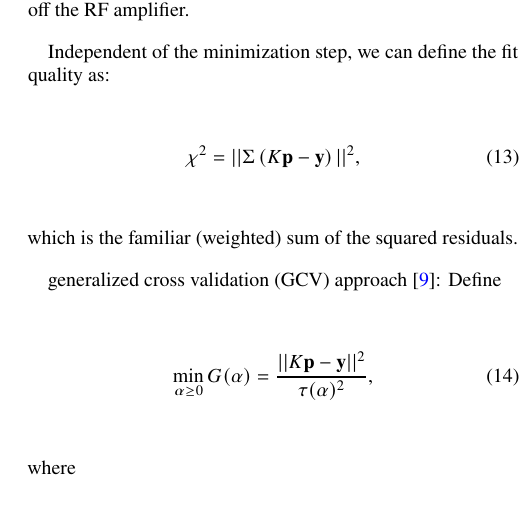
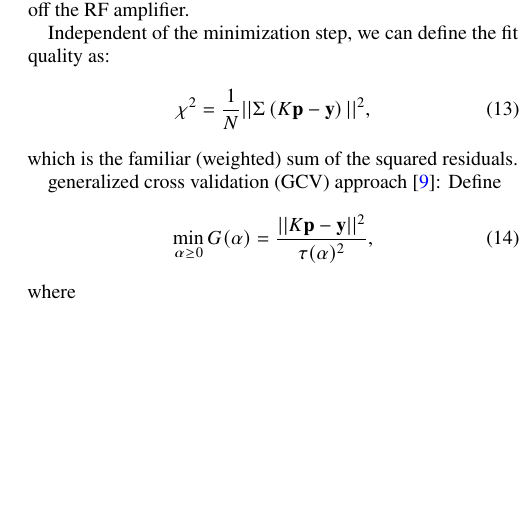
Before and after one commit to dfujim/bILT, a LaTeX paper (docs/draft/bnmr-ilt.tex, which reads docs/draft/theory.tex): part of one column of page 3 of 4, cut so that both start at the same text, the shorter picture padded with empty space. Compiled offline with pdfLaTeX.

Commit message:
Added 1/N term to chisq so result is more meaningful

```diff
--- a/docs/draft/theory.tex
+++ b/docs/draft/theory.tex
@@ -141,7 +141,7 @@ This is in contrast to, for example, an inversion-recovery NMR experiment, where
 
 Independent of the minimization step, we can define the fit quality as:
 \begin{equation}
-   \chi^{2} = || \Sigma \left ( K \mathbf{p} - \mathbf{y} \right ) ||^{2} ,
+   \chi^{2} = \frac{1}{N}|| \Sigma \left ( K \mathbf{p} - \mathbf{y} \right ) ||^{2} ,
 \end{equation}
 which is the familiar (weighted) sum of the squared residuals.
 
```
